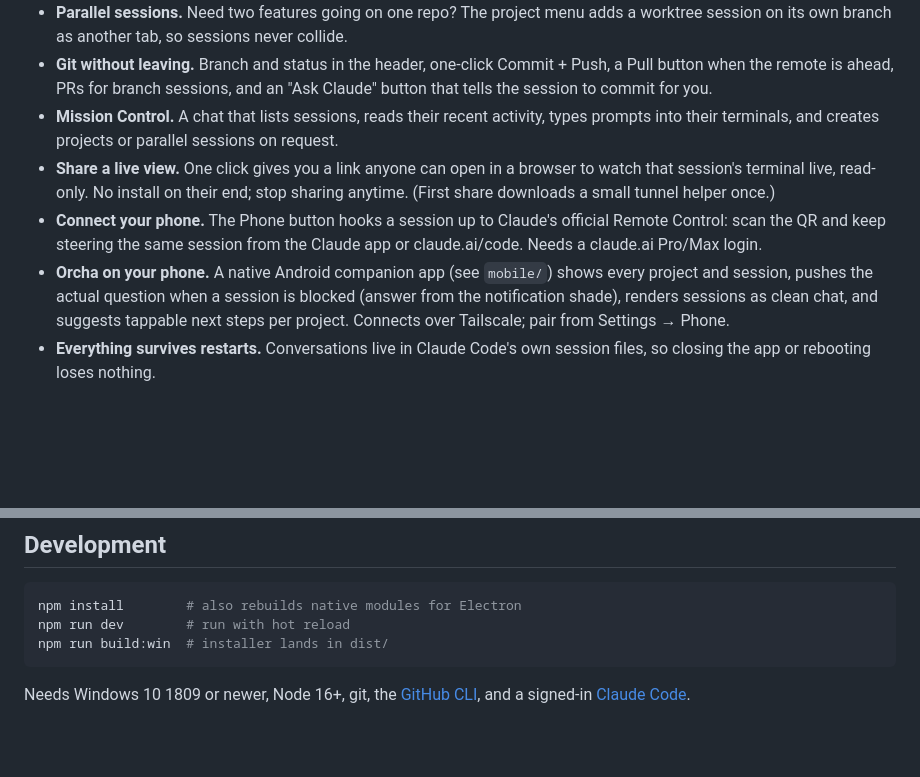
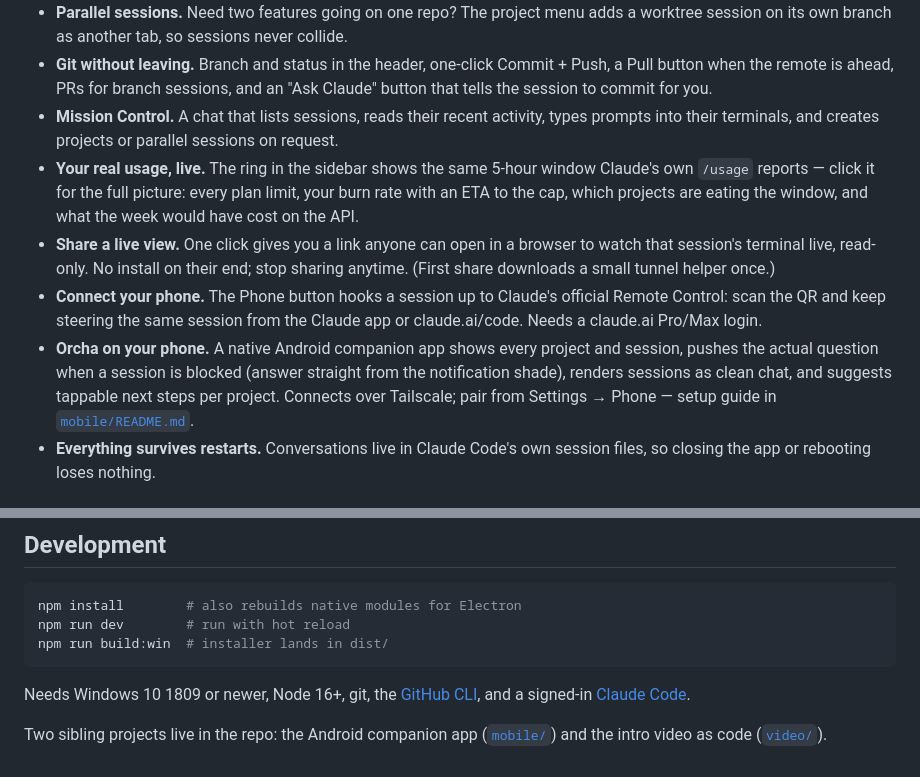
Before and after one commit to DivyamBanga/Orcha, a Markdown page: README.md, 2 parts joined by grey strips. Rendered like a GitHub page; blank space fills up the shorter version.

Commit message:
Catch the README up: live usage tracking and the phone companion
Adds the real-usage bullet (the /usage-backed ring, burn rate, per-project
attribution), points the phone bullet at mobile/README.md for setup, and
notes the two sibling projects (mobile/, video/) under Development.

Co-Authored-By: Claude Fable 5 <noreply@anthropic.com>

````diff
--- a/README.md
+++ b/README.md
@@ -17,9 +17,10 @@ Every project in the sidebar is a real Claude Code terminal running in that repo
 - **Parallel sessions.** Need two features going on one repo? The project menu adds a worktree session on its own branch as another tab, so sessions never collide.
 - **Git without leaving.** Branch and status in the header, one-click Commit + Push, a Pull button when the remote is ahead, PRs for branch sessions, and an "Ask Claude" button that tells the session to commit for you.
 - **Mission Control.** A chat that lists sessions, reads their recent activity, types prompts into their terminals, and creates projects or parallel sessions on request.
+- **Your real usage, live.** The ring in the sidebar shows the same 5-hour window Claude's own `/usage` reports — click it for the full picture: every plan limit, your burn rate with an ETA to the cap, which projects are eating the window, and what the week would have cost on the API.
 - **Share a live view.** One click gives you a link anyone can open in a browser to watch that session's terminal live, read-only. No install on their end; stop sharing anytime. (First share downloads a small tunnel helper once.)
 - **Connect your phone.** The Phone button hooks a session up to Claude's official Remote Control: scan the QR and keep steering the same session from the Claude app or claude.ai/code. Needs a claude.ai Pro/Max login.
-- **Orcha on your phone.** A native Android companion app (see `mobile/`) shows every project and session, pushes the actual question when a session is blocked (answer from the notification shade), renders sessions as clean chat, and suggests tappable next steps per project. Connects over Tailscale; pair from Settings → Phone.
+- **Orcha on your phone.** A native Android companion app shows every project and session, pushes the actual question when a session is blocked (answer straight from the notification shade), renders sessions as clean chat, and suggests tappable next steps per project. Connects over Tailscale; pair from Settings → Phone — setup guide in [`mobile/README.md`](mobile/README.md).
 - **Everything survives restarts.** Conversations live in Claude Code's own session files, so closing the app or rebooting loses nothing.
 
 ## First run
@@ -43,3 +44,5 @@ npm run build:win  # installer lands in dist/
 ```
 
 Needs Windows 10 1809 or newer, Node 16+, git, the [GitHub CLI](https://cli.github.com/), and a signed-in [Claude Code](https://claude.com/claude-code).
+
+Two sibling projects live in the repo: the Android companion app ([`mobile/`](mobile/README.md)) and the intro video as code ([`video/`](video/README.md)).
````
